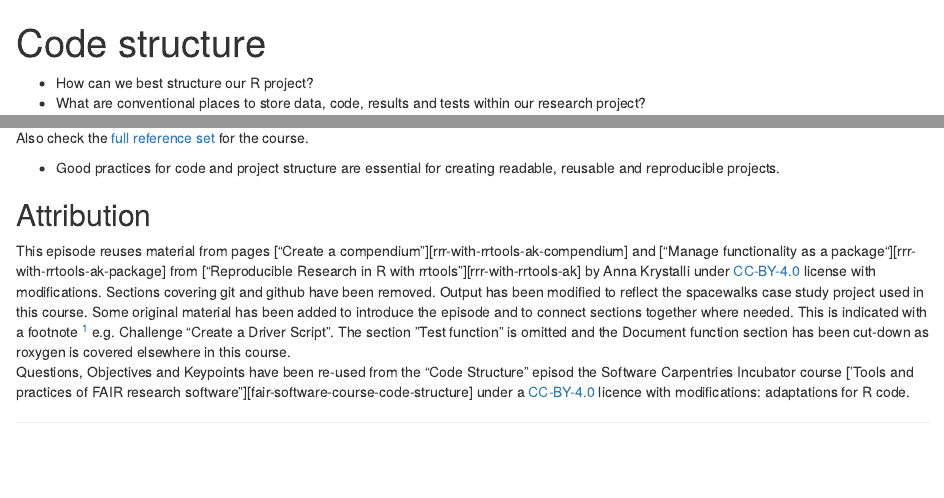
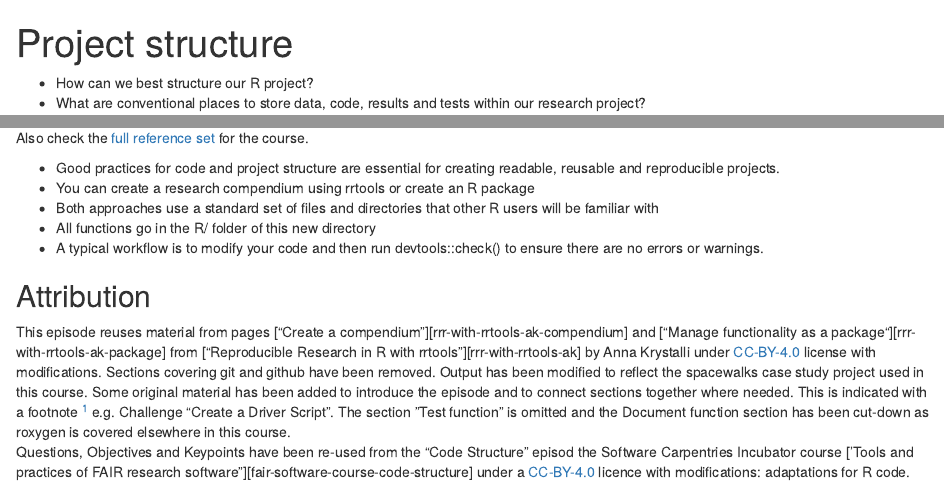
Before and after one commit to bham-carpentries/2025-03-11-r-advanced, an R Markdown document (episodes/04-project-structure.Rmd): the page in a window 1100 px wide, from its top, and a second part further down, joined at a grey line. Rendered offline with R 4.5, knitr and Pandoc, with nearby package versions.

Commit message:
add key points and change title of the episode for consistency

```diff
--- a/episodes/04-project-structure.Rmd
+++ b/episodes/04-project-structure.Rmd
@@ -1,5 +1,5 @@
 ---
-title: Code structure
+title: Project structure
 teaching: 60
 exercises: 30
 editor_options:
@@ -1089,6 +1089,10 @@ the course.
 ::: keypoints
 -   Good practices for code and project structure are essential for
     creating readable, reusable and reproducible projects.
+- You can create a research compendium using rrtools or create an R package
+- Both approaches use a standard set of files and directories that other R users will be familiar with
+- All functions go in the R/ folder of this new directory
+- A typical workflow is to modify your code and then run devtools::check() to ensure there are no errors or warnings.
 :::
 
 ## Attribution
```
